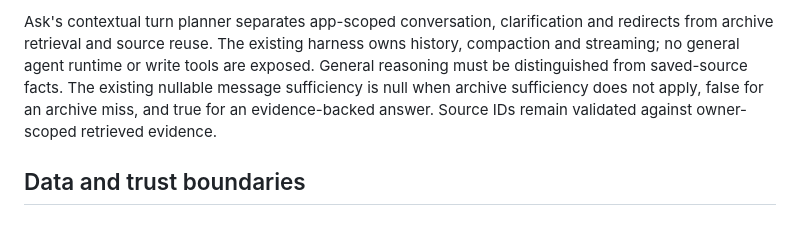
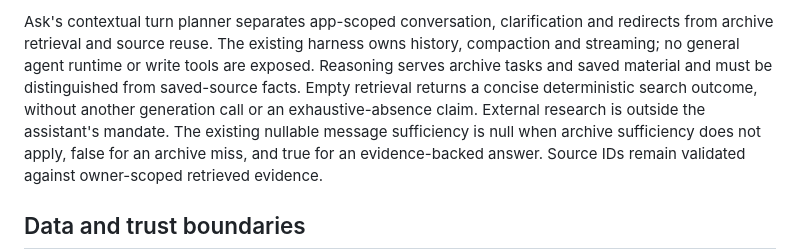
Before and after one commit to stephenjoly/social-knowledge, a Markdown page: ARCHITECTURE.md, the part around the change. GitHub-like rendering; blank space fills up the shorter version.

```diff
--- a/ARCHITECTURE.md
+++ b/ARCHITECTURE.md
@@ -88,7 +88,10 @@ lives in `web/ai-setup-progress.tsx`; saved configuration remains authoritative.
 Ask's contextual turn planner separates app-scoped conversation, clarification and
 redirects from archive retrieval and source reuse. The existing harness owns
 history, compaction and streaming; no general agent runtime or write tools are
-exposed. General reasoning must be distinguished from saved-source facts. The
+exposed. Reasoning serves archive tasks and saved material and must be distinguished
+from saved-source facts. Empty retrieval returns a concise deterministic search
+outcome, without another generation call or an exhaustive-absence claim. External
+research is outside the assistant's mandate. The
 existing nullable message sufficiency is null when archive sufficiency does not
 apply, false for an archive miss, and true for an evidence-backed answer. Source
 IDs remain validated against owner-scoped retrieved evidence.
```
Also changed, not shown: docs/product.md (+13 -7 lines), 1 other file.
